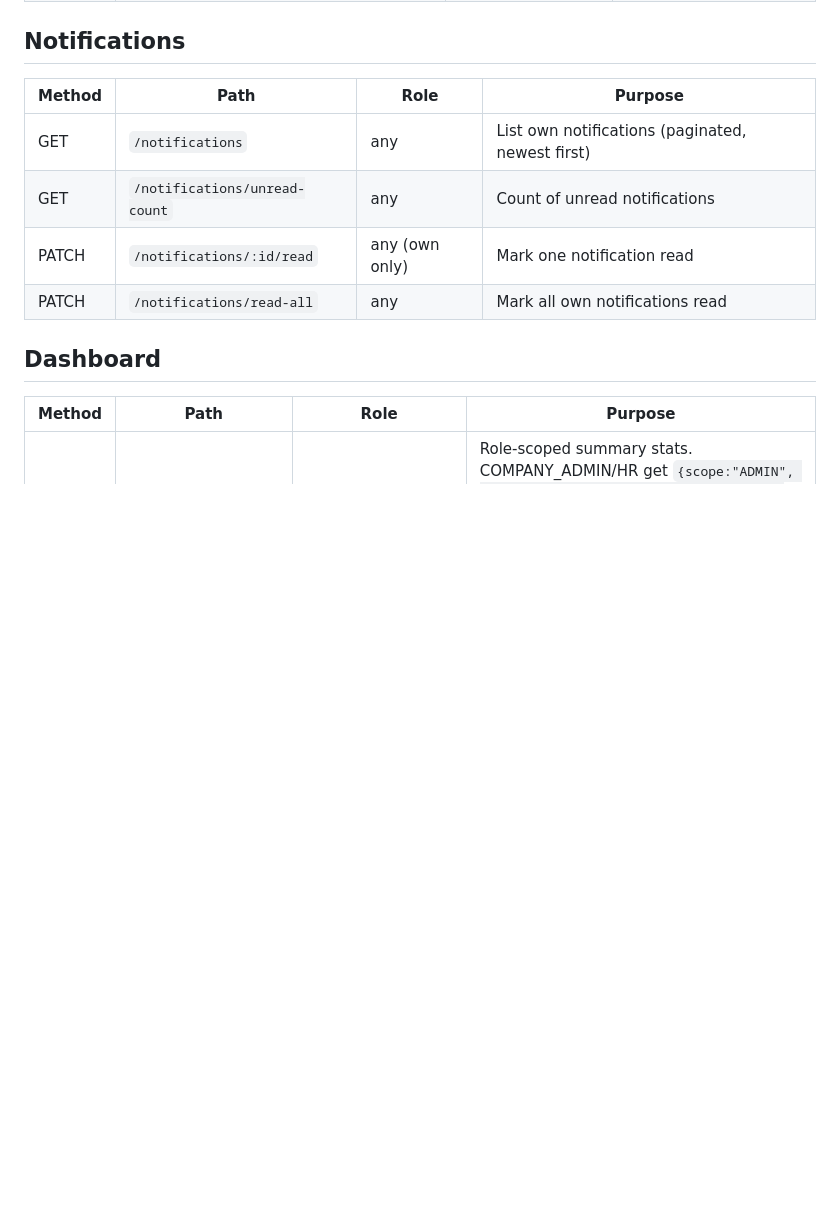
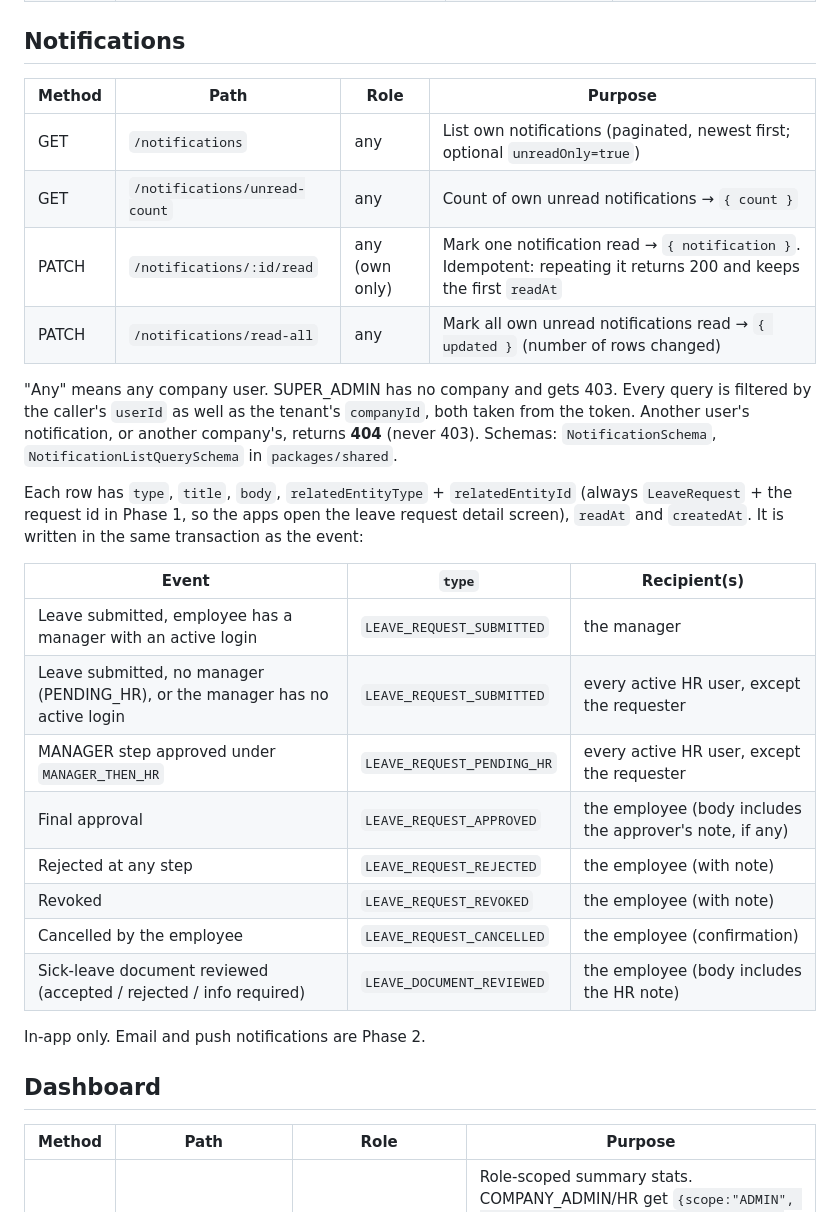
Before and after one commit to RashmiRathnayaka/employee-saas, a Markdown page: docs/api-phase1.md, the part around the change. Rendered like a GitHub page; blank space fills up the shorter version.

```diff
--- a/docs/api-phase1.md
+++ b/docs/api-phase1.md
@@ -145,10 +145,34 @@ discover it immediately after logging in).
 
 | Method | Path | Role | Purpose |
 |---|---|---|---|
-| GET | `/notifications` | any | List own notifications (paginated, newest first) |
-| GET | `/notifications/unread-count` | any | Count of unread notifications |
-| PATCH | `/notifications/:id/read` | any (own only) | Mark one notification read |
-| PATCH | `/notifications/read-all` | any | Mark all own notifications read |
+| GET | `/notifications` | any | List own notifications (paginated, newest first; optional `unreadOnly=true`) |
+| GET | `/notifications/unread-count` | any | Count of own unread notifications → `{ count }` |
+| PATCH | `/notifications/:id/read` | any (own only) | Mark one notification read → `{ notification }`. Idempotent: repeating it returns 200 and keeps the first `readAt` |
+| PATCH | `/notifications/read-all` | any | Mark all own unread notifications read → `{ updated }` (number of rows changed) |
+
+"Any" means any company user. SUPER_ADMIN has no company and gets 403.
+Every query is filtered by the caller's `userId` as well as the tenant's
+`companyId`, both taken from the token. Another user's notification, or
+another company's, returns **404** (never 403). Schemas:
+`NotificationSchema`, `NotificationListQuerySchema` in `packages/shared`.
+
+Each row has `type`, `title`, `body`, `relatedEntityType` +
+`relatedEntityId` (always `LeaveRequest` + the request id in Phase 1, so
+the apps open the leave request detail screen), `readAt` and `createdAt`.
+It is written in the same transaction as the event:
+
+| Event | `type` | Recipient(s) |
+|---|---|---|
+| Leave submitted, employee has a manager with an active login | `LEAVE_REQUEST_SUBMITTED` | the manager |
+| Leave submitted, no manager (PENDING_HR), or the manager has no active login | `LEAVE_REQUEST_SUBMITTED` | every active HR user, except the requester |
+| MANAGER step approved under `MANAGER_THEN_HR` | `LEAVE_REQUEST_PENDING_HR` | every active HR user, except the requester |
+| Final approval | `LEAVE_REQUEST_APPROVED` | the employee (body includes the approver's note, if any) |
+| Rejected at any step | `LEAVE_REQUEST_REJECTED` | the employee (with note) |
+| Revoked | `LEAVE_REQUEST_REVOKED` | the employee (with note) |
+| Cancelled by the employee | `LEAVE_REQUEST_CANCELLED` | the employee (confirmation) |
+| Sick-leave document reviewed (accepted / rejected / info required) | `LEAVE_DOCUMENT_REVIEWED` | the employee (body includes the HR note) |
+
+In-app only. Email and push notifications are Phase 2.
 
 ## Dashboard
 
```
Also changed, not shown: docs/architecture.md (+16 -4 lines), docs/reports/step-1.7-progress.md (+41 -2 lines).
